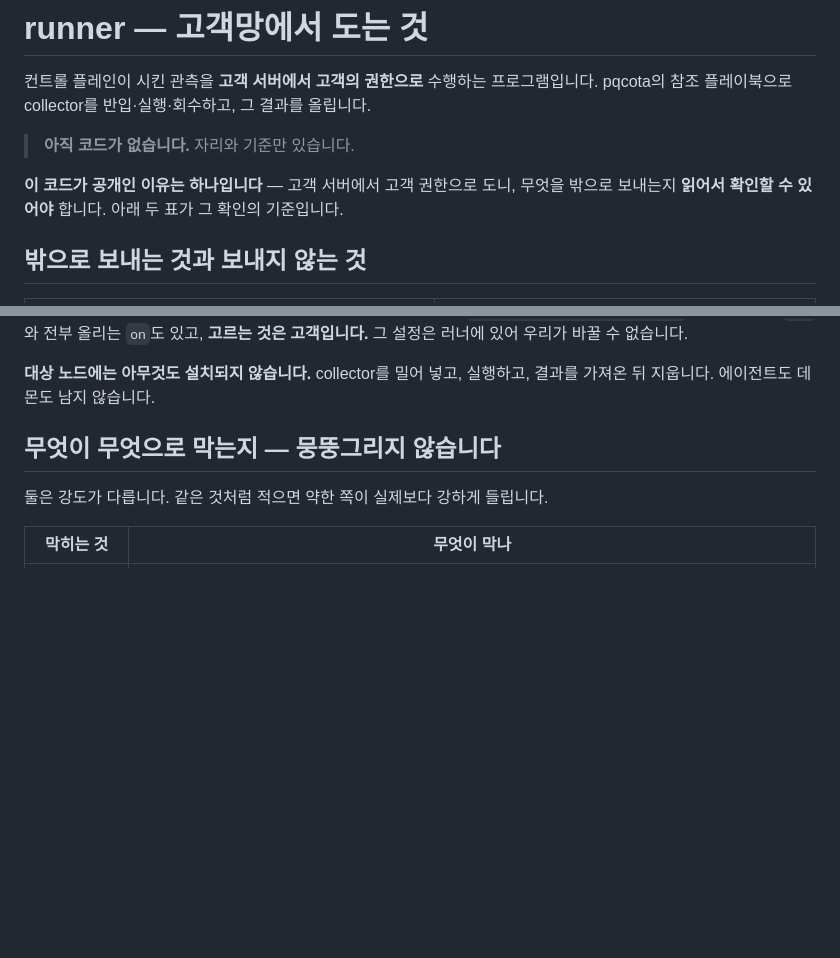
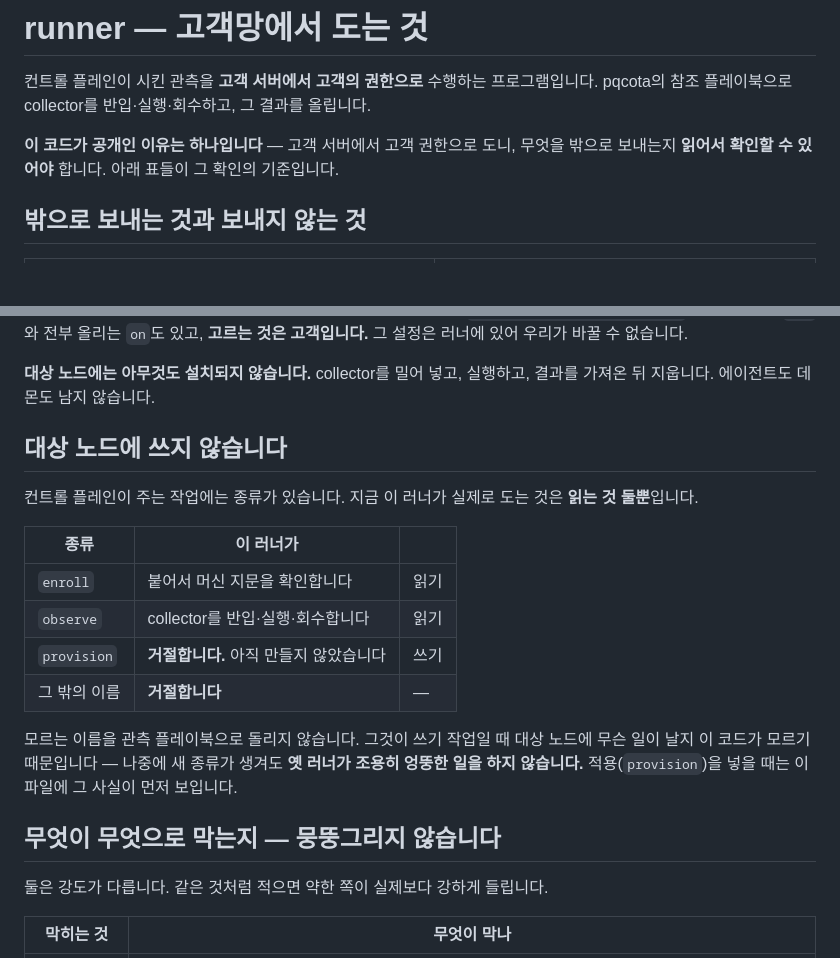
Before and after one commit to sntsoftgit/pqcaton, a Markdown page: saas/runner/README.md, 2 parts joined by grey strips. GitHub-like rendering; blank space fills up the shorter version.

Commit message:
runner: 「코드가 없다」를 지우고, 이 러너가 쓰지 않는다는 것을 적는다
코드는 있다(케이스 17개). 그리고 읽는 사람이 가장 알고 싶은 것은 「이게 내 서버에 쓰기를
하는가」다 — 지금 도는 것은 enroll·observe 둘뿐이고 provision은 거절한다.

```diff
--- a/saas/runner/README.md
+++ b/saas/runner/README.md
@@ -3,10 +3,8 @@
 컨트롤 플레인이 시킨 관측을 **고객 서버에서 고객의 권한으로** 수행하는 프로그램입니다.
 pqcota의 참조 플레이북으로 collector를 반입·실행·회수하고, 그 결과를 올립니다.
 
-> **아직 코드가 없습니다.** 자리와 기준만 있습니다.
-
 **이 코드가 공개인 이유는 하나입니다** — 고객 서버에서 고객 권한으로 도니, 무엇을 밖으로
-보내는지 **읽어서 확인할 수 있어야** 합니다. 아래 두 표가 그 확인의 기준입니다.
+보내는지 **읽어서 확인할 수 있어야** 합니다. 아래 표들이 그 확인의 기준입니다.
 
 ## 밖으로 보내는 것과 보내지 않는 것
 
@@ -27,6 +25,22 @@ pqcota의 참조 플레이북으로 collector를 반입·실행·회수하고,
 
 **대상 노드에는 아무것도 설치되지 않습니다.** collector를 밀어 넣고, 실행하고, 결과를 가져온
 뒤 지웁니다. 에이전트도 데몬도 남지 않습니다.
+
+## 대상 노드에 쓰지 않습니다
+
+컨트롤 플레인이 주는 작업에는 종류가 있습니다. 지금 이 러너가 실제로 도는 것은 **읽는 것
+둘뿐**입니다.
+
+| 종류 | 이 러너가 | |
+|---|---|---|
+| `enroll` | 붙어서 머신 지문을 확인합니다 | 읽기 |
+| `observe` | collector를 반입·실행·회수합니다 | 읽기 |
+| `provision` | **거절합니다.** 아직 만들지 않았습니다 | 쓰기 |
+| 그 밖의 이름 | **거절합니다** | — |
+
+모르는 이름을 관측 플레이북으로 돌리지 않습니다. 그것이 쓰기 작업일 때 대상 노드에 무슨
+일이 날지 이 코드가 모르기 때문입니다 — 나중에 새 종류가 생겨도 **옛 러너가 조용히 엉뚱한
+일을 하지 않습니다.** 적용(`provision`)을 넣을 때는 이 파일에 그 사실이 먼저 보입니다.
 
 ## 무엇이 무엇으로 막는지 — 뭉뚱그리지 않습니다
 
```
